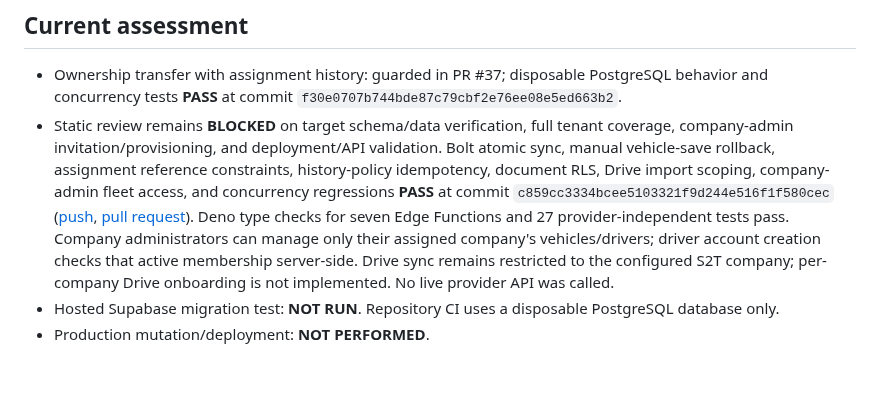
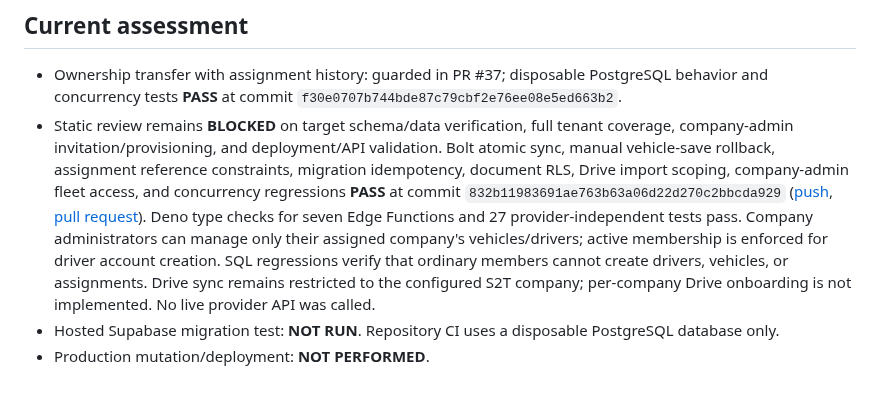
Before and after one commit to simplicity2take-ui/simplicity2take-fleet, a Markdown page: docs/multi-company-release-blockers.md, the part around the change. Drawn GitHub-style.

```diff
--- a/docs/multi-company-release-blockers.md
+++ b/docs/multi-company-release-blockers.md
@@ -31,6 +31,6 @@ This is a source-review checklist only. It does not authorize migration, deploym
 ## Current assessment
 
 - Ownership transfer with assignment history: guarded in PR #37; disposable PostgreSQL behavior and concurrency tests **PASS** at commit `f30e0707b744bde87c79cbf2e76ee08e5ed663b2`.
-- Static review remains **BLOCKED** on target schema/data verification, full tenant coverage, company-admin invitation/provisioning, and deployment/API validation. Bolt atomic sync, manual vehicle-save rollback, assignment reference constraints, history-policy idempotency, document RLS, Drive import scoping, company-admin fleet access, and concurrency regressions **PASS** at commit `c859cc3334bcee5103321f9d244e516f1f580cec` ([push](https://github.com/simplicity2take-ui/simplicity2take-fleet/actions/runs/41686488974), [pull request](https://github.com/simplicity2take-ui/simplicity2take-fleet/actions/runs/41686498550)). Deno type checks for seven Edge Functions and 27 provider-independent tests pass. Company administrators can manage only their assigned company's vehicles/drivers; driver account creation checks that active membership server-side. Drive sync remains restricted to the configured S2T company; per-company Drive onboarding is not implemented. No live provider API was called.
+- Static review remains **BLOCKED** on target schema/data verification, full tenant coverage, company-admin invitation/provisioning, and deployment/API validation. Bolt atomic sync, manual vehicle-save rollback, assignment reference constraints, migration idempotency, document RLS, Drive import scoping, company-admin fleet access, and concurrency regressions **PASS** at commit `832b11983691ae763b63a06d22d270c2bbcda929` ([push](https://github.com/simplicity2take-ui/simplicity2take-fleet/actions/runs/41687014876), [pull request](https://github.com/simplicity2take-ui/simplicity2take-fleet/actions/runs/41687025610)). Deno type checks for seven Edge Functions and 27 provider-independent tests pass. Company administrators can manage only their assigned company's vehicles/drivers; active membership is enforced for driver account creation. SQL regressions verify that ordinary members cannot create drivers, vehicles, or assignments. Drive sync remains restricted to the configured S2T company; per-company Drive onboarding is not implemented. No live provider API was called.
 - Hosted Supabase migration test: **NOT RUN**. Repository CI uses a disposable PostgreSQL database only.
 - Production mutation/deployment: **NOT PERFORMED**.
```
Also changed, not shown: docs/company-migration-review.md (+1 -1 lines).
